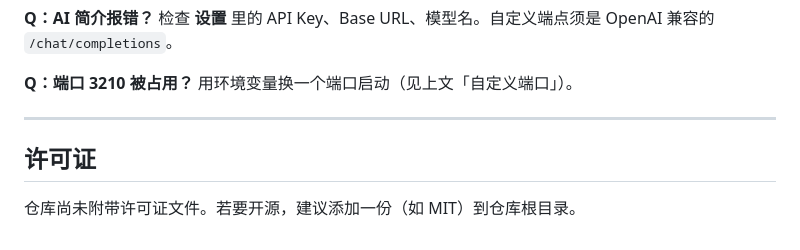
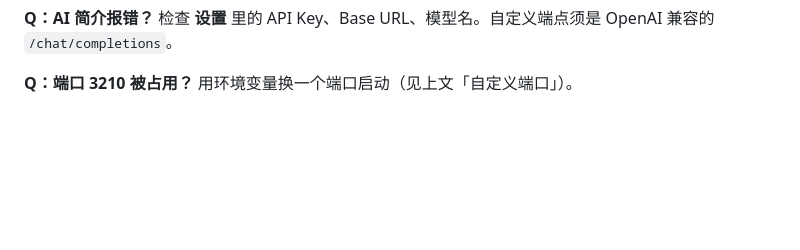
Before and after one commit to suhyou2580/Convenient-Deployment-of-DSH-Plugin-Marketplace-and-Main-Program, a Markdown page: README.md, the part around the change. Drawn GitHub-style; blank space fills up the shorter version.

```diff
--- a/README.md
+++ b/README.md
@@ -173,9 +173,3 @@ dsh 需要重启才会加载新插件。点右上角 **「⟲ 启动 / 重启 ds
 
 **Q：端口 3210 被占用？**
 用环境变量换一个端口启动（见上文「自定义端口」）。
-
----
-
-## 许可证
-
-仓库尚未附带许可证文件。若要开源，建议添加一份（如 MIT）到仓库根目录。
```
